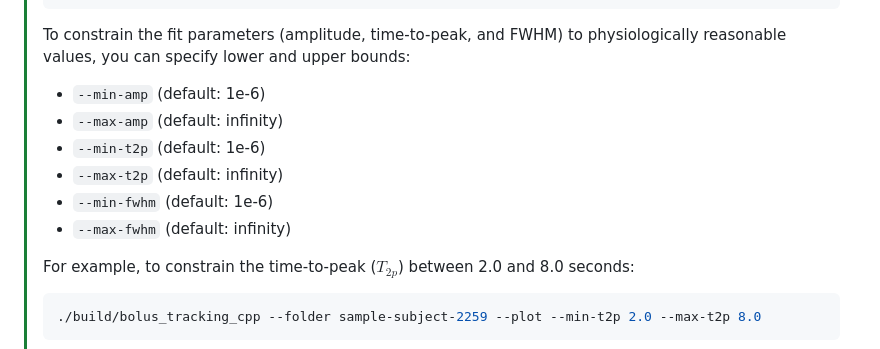
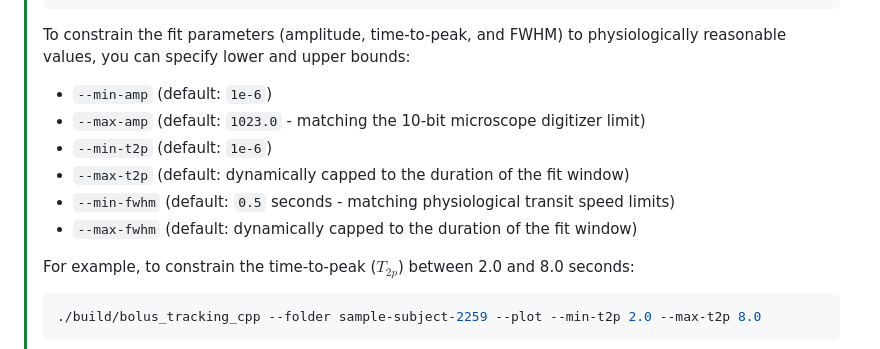
Before and after one commit to mrozak4/Bolus_Tracking, a Markdown page: RUNNING_GUIDE.md, the part around the change. GitHub-like rendering.

````diff
--- a/RUNNING_GUIDE.md
+++ b/RUNNING_GUIDE.md
@@ -146,12 +146,12 @@ cd ..
 > ```
 >
 > To constrain the fit parameters (amplitude, time-to-peak, and FWHM) to physiologically reasonable values, you can specify lower and upper bounds:
-> - `--min-amp` (default: 1e-6)
-> - `--max-amp` (default: infinity)
-> - `--min-t2p` (default: 1e-6)
-> - `--max-t2p` (default: infinity)
-> - `--min-fwhm` (default: 1e-6)
-> - `--max-fwhm` (default: infinity)
+> - `--min-amp` (default: `1e-6`)
+> - `--max-amp` (default: `1023.0` - matching the 10-bit microscope digitizer limit)
+> - `--min-t2p` (default: `1e-6`)
+> - `--max-t2p` (default: dynamically capped to the duration of the fit window)
+> - `--min-fwhm` (default: `0.5` seconds - matching physiological transit speed limits)
+> - `--max-fwhm` (default: dynamically capped to the duration of the fit window)
 >
 > For example, to constrain the time-to-peak ($T_{2p}$) between 2.0 and 8.0 seconds:
 > ```bash
````
Also changed, not shown: README.md (+14 -0 lines).
